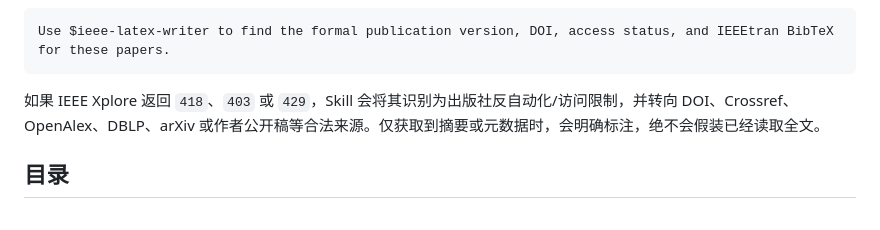
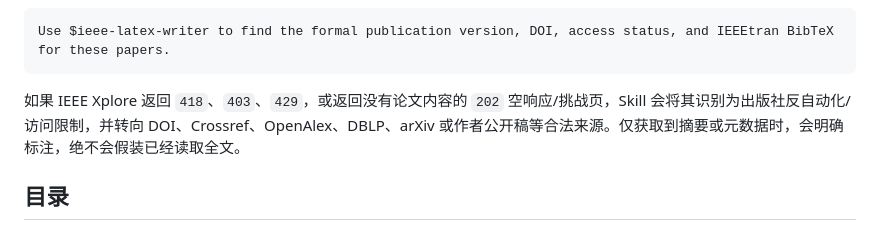
Before and after one commit to Listen-Sun/ieee-latex-writer, a Markdown page: README.md, the part around the change. Rendered like a GitHub page.

````diff
--- a/README.md
+++ b/README.md
@@ -73,7 +73,7 @@ Use $ieee-latex-writer to clean my BibTeX file and check IEEE formatting risks.
 Use $ieee-latex-writer to find the formal publication version, DOI, access status, and IEEEtran BibTeX for these papers.
 ```
 
-如果 IEEE Xplore 返回 `418`、`403` 或 `429`，Skill 会将其识别为出版社反自动化/访问限制，并转向 DOI、Crossref、OpenAlex、DBLP、arXiv 或作者公开稿等合法来源。仅获取到摘要或元数据时，会明确标注，绝不会假装已经读取全文。
+如果 IEEE Xplore 返回 `418`、`403`、`429`，或返回没有论文内容的 `202` 空响应/挑战页，Skill 会将其识别为出版社反自动化/访问限制，并转向 DOI、Crossref、OpenAlex、DBLP、arXiv 或作者公开稿等合法来源。仅获取到摘要或元数据时，会明确标注，绝不会假装已经读取全文。
 
 ## 目录
 
````
Also changed, not shown: READMEEN.md (+1 -1 lines), SKILL.md (+2 -2 lines).
